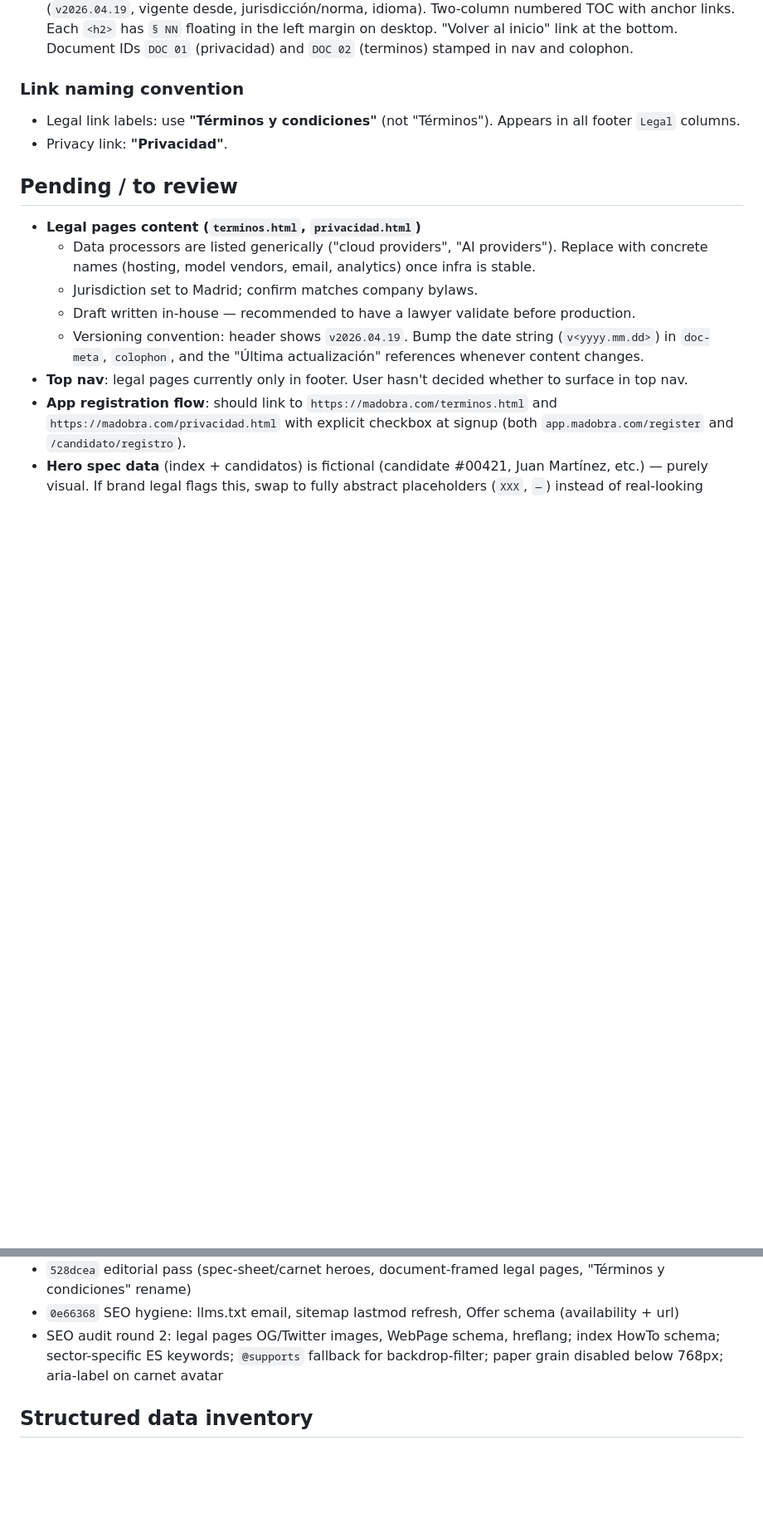
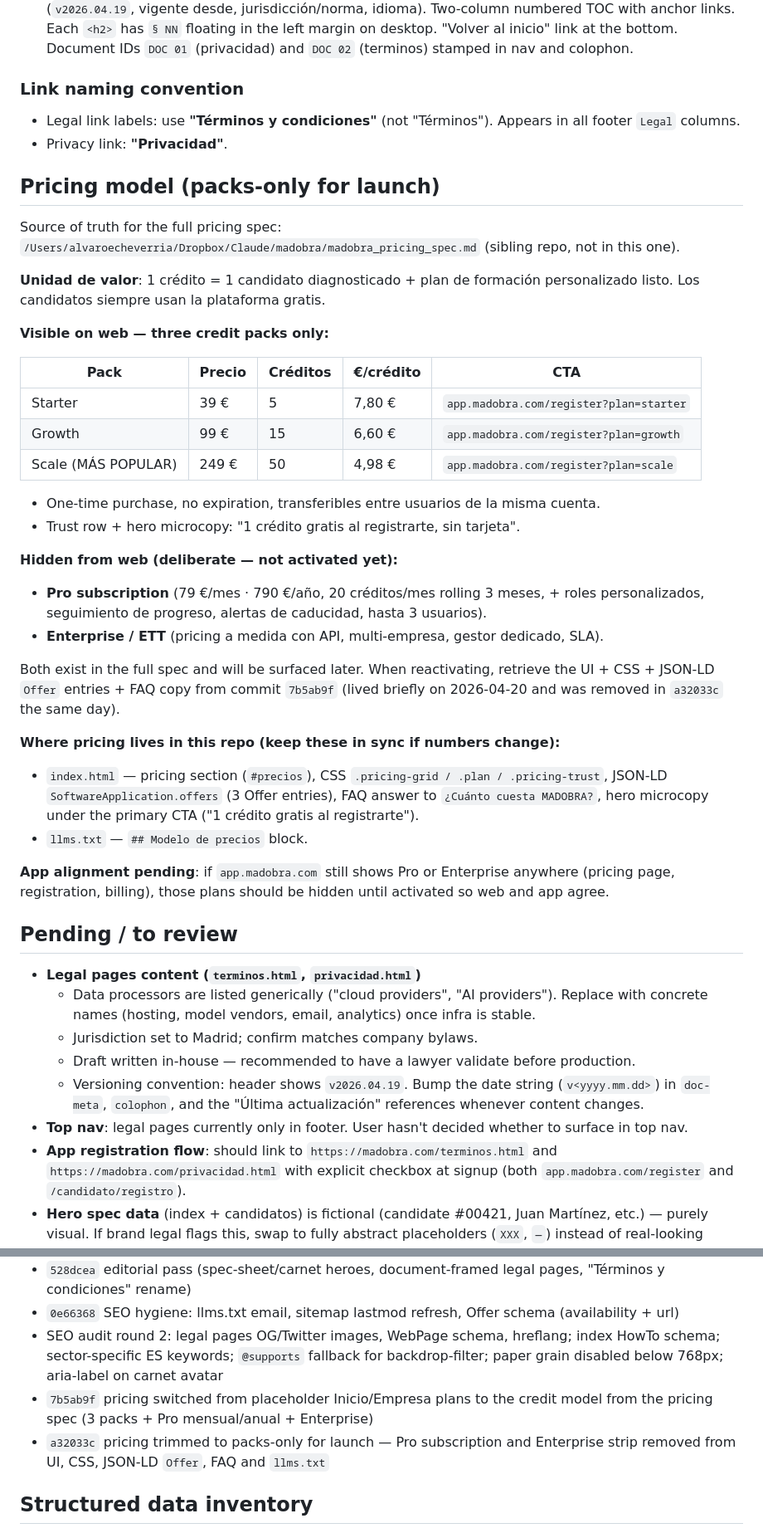
Before and after one commit to echevabcn/madobra-web, a Markdown page: CLAUDE.md, 2 parts joined by grey strips. Shown at 83% size. GitHub-like rendering; blank space fills up the shorter version.

Commit message:
Document pricing model and packs-only launch decision in CLAUDE.md
Adds a dedicated Pricing section with the three visible credit packs
(Starter/Growth/Scale), the Pro + Enterprise plans that are intentionally
hidden until activated, where pricing lives in the repo, and a pointer to
the full spec in the sibling madobra repo. Also logs commits 7b5ab9f and
a32033c in the commit history so the Pro/Enterprise UI can be recovered
when those plans go live.

Co-Authored-By: Claude Opus 4.7 (1M context) <noreply@anthropic.com>

```diff
--- a/CLAUDE.md
+++ b/CLAUDE.md
@@ -52,6 +52,37 @@ The site is styled as an **industrial technical publication** — a field report
 - Legal link labels: use **"Términos y condiciones"** (not "Términos"). Appears in all footer `Legal` columns.
 - Privacy link: **"Privacidad"**.
 
+## Pricing model (packs-only for launch)
+
+Source of truth for the full pricing spec: `/Users/alvaroecheverria/Dropbox/Claude/madobra/madobra_pricing_spec.md` (sibling repo, not in this one).
+
+**Unidad de valor**: 1 crédito = 1 candidato diagnosticado + plan de formación personalizado listo. Los candidatos siempre usan la plataforma gratis.
+
+**Visible on web — three credit packs only:**
+
+| Pack | Precio | Créditos | €/crédito | CTA |
+|---|---|---|---|---|
+| Starter | 39 € | 5 | 7,80 € | `app.madobra.com/register?plan=starter` |
+| Growth | 99 € | 15 | 6,60 € | `app.madobra.com/register?plan=growth` |
+| Scale (MÁS POPULAR) | 249 € | 50 | 4,98 € | `app.madobra.com/register?plan=scale` |
+
+- One-time purchase, no expiration, transferibles entre usuarios de la misma cuenta.
+- Trust row + hero microcopy: "1 crédito gratis al registrarte, sin tarjeta".
+
+**Hidden from web (deliberate — not activated yet):**
+
+- **Pro subscription** (79 €/mes · 790 €/año, 20 créditos/mes rolling 3 meses, + roles personalizados, seguimiento de progreso, alertas de caducidad, hasta 3 usuarios).
+- **Enterprise / ETT** (pricing a medida con API, multi-empresa, gestor dedicado, SLA).
+
+Both exist in the full spec and will be surfaced later. When reactivating, retrieve the UI + CSS + JSON-LD `Offer` entries + FAQ copy from commit `7b5ab9f` (lived briefly on 2026-04-20 and was removed in `a32033c` the same day).
+
+**Where pricing lives in this repo (keep these in sync if numbers change):**
+
+- `index.html` — pricing section (`#precios`), CSS `.pricing-grid / .plan / .pricing-trust`, JSON-LD `SoftwareApplication.offers` (3 Offer entries), FAQ answer to `¿Cuánto cuesta MADOBRA?`, hero microcopy under the primary CTA ("1 crédito gratis al registrarte").
+- `llms.txt` — `## Modelo de precios` block.
+
+**App alignment pending**: if `app.madobra.com` still shows Pro or Enterprise anywhere (pricing page, registration, billing), those plans should be hidden until activated so web and app agree.
+
 ## Pending / to review
 
 - **Legal pages content (`terminos.html`, `privacidad.html`)**
@@ -105,6 +136,8 @@ All favicons were rasterized from `Design/madobra-brand-assets/png/05-seal-alone
 - `528dcea` editorial pass (spec-sheet/carnet heroes, document-framed legal pages, "Términos y condiciones" rename)
 - `0e66368` SEO hygiene: llms.txt email, sitemap lastmod refresh, Offer schema (availability + url)
 - SEO audit round 2: legal pages OG/Twitter images, WebPage schema, hreflang; index HowTo schema; sector-specific ES keywords; `@supports` fallback for backdrop-filter; paper grain disabled below 768px; aria-label on carnet avatar
+- `7b5ab9f` pricing switched from placeholder Inicio/Empresa plans to the credit model from the pricing spec (3 packs + Pro mensual/anual + Enterprise)
+- `a32033c` pricing trimmed to packs-only for launch — Pro subscription and Enterprise strip removed from UI, CSS, JSON-LD `Offer`, FAQ and `llms.txt`
 
 ## Structured data inventory
 
```
